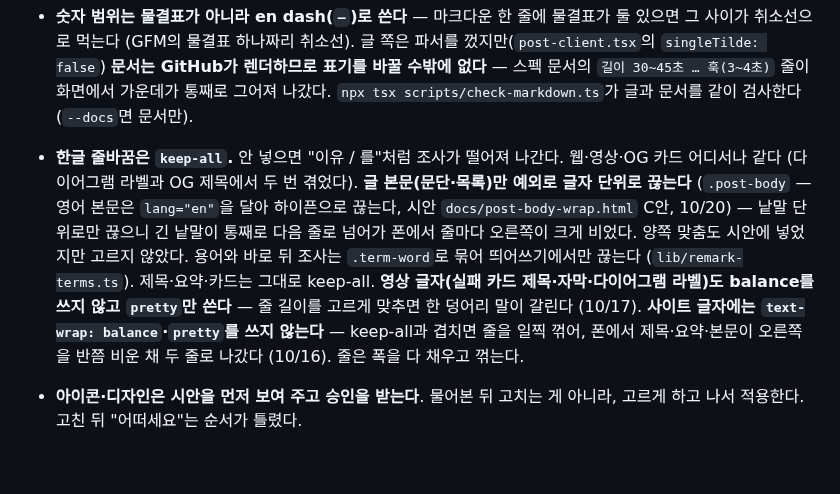
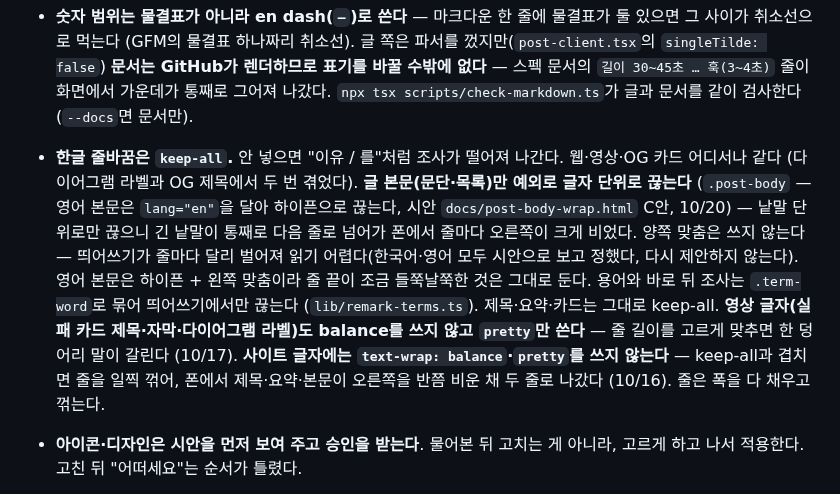
Before and after one commit to jessi-Kang/vibelog, a Markdown page: CLAUDE.md, the part around the change. Drawn GitHub-style; blank space fills up the shorter version.

Commit message:
docs: 글 본문에 양쪽 맞춤을 쓰지 않는다고 적는다
한국어와 영어 본문의 줄 끝을 맞추려고 양쪽 맞춤을 시안으로
비교했지만, 줄마다 띄어쓰기가 달리 벌어져 읽기 어려워 쓰지 않기로
했다. 같은 안이 다시 나오지 않게 규칙에 적었고, 영어 본문은
하이픈과 왼쪽 맞춤 그대로 두어 줄 끝이 조금 들쭉날쭉한 것은
받아들인다.

Co-Authored-By: Claude Opus 5.5 <noreply@anthropic.com>
Claude-Session: https://claude.ai/code/session_01WuW6xZfcXoUaVcGfDkFzy2

```diff
--- a/CLAUDE.md
+++ b/CLAUDE.md
@@ -125,7 +125,7 @@ video/                      (2단계) Remotion 프로젝트, 템플릿 3종
 - **자동 발행은 보안면이다 — 레드팀 스킬로 점검한다** (`.claude/skills/redteam`). 이 사이트는 사람이 읽기 전에 발행된다: 커밋 메시지가 모델을 거쳐 글이 되고 그대로 라이브가 된다. 그래서 **생성된 내용이 코드에 닿는 자리**가 전부 공격면이다. 실제로 글 페이지의 JSON-LD가 그랬다 — `JSON.stringify`는 `<`를 이스케이프하지 않아 제목에 `</script>`가 들어오면 태그가 닫히고 그 뒤가 마크업이 됐다. `<script>`에 넣는 JSON은 반드시 `lib/ld-json.ts`의 `ldJson()`을 거친다. **Actions 로그도 공개다** — 안전 검사 전의 원고(읽기·듣기 검사가 고른 막힌 문장)는 로그에 적지 않고 개수만 남긴다. 본문 마크다운의 링크·그림도 같다 — 모델이 `[로그인](https://남의-사이트)`나 `![](https://추적-서버)`를 쓰면 그대로 걸렸다 (10/10 점검). 링크는 이 사이트·GitHub만 살리고 그림은 그리지 않는다 (`lib/md-links.ts`). 피드는 XML이 허용하지 않는 제어문자를 지운다. 라우트·토큰·발행 경로를 건드린 뒤엔 `node .claude/skills/redteam/scripts/probe.mjs --live`.
 - **`video/`는 루트 타입체크에서 빠져 있다** (`tsconfig.json` exclude). 영상 코드를 고치면 `npx tsc --noEmit -p video/tsconfig.json`을 따로 돌린다 — 안 돌리면 `Seg`에 없는 필드를 쓰는 코드가 그대로 통과한다 (실제로 겪었다).
 - **숫자 범위는 물결표가 아니라 en dash(`–`)로 쓴다** — 마크다운 한 줄에 물결표가 둘 있으면 그 사이가 취소선으로 먹는다 (GFM의 물결표 하나짜리 취소선). 글 쪽은 파서를 껐지만(`post-client.tsx`의 `singleTilde: false`) **문서는 GitHub가 렌더하므로 표기를 바꿀 수밖에 없다** — 스펙 문서의 `길이 30~45초 … 훅(3~4초)` 줄이 화면에서 가운데가 통째로 그어져 나갔다. `npx tsx scripts/check-markdown.ts`가 글과 문서를 같이 검사한다 (`--docs`면 문서만).
-- **한글 줄바꿈은 `keep-all`.** 안 넣으면 "이유 / 를"처럼 조사가 떨어져 나간다. 웹·영상·OG 카드 어디서나 같다 (다이어그램 라벨과 OG 제목에서 두 번 겪었다). **글 본문(문단·목록)만 예외로 글자 단위로 끊는다** (`.post-body` — 영어 본문은 `lang="en"`을 달아 하이픈으로 끊는다, 시안 `docs/post-body-wrap.html` C안, 10/20) — 낱말 단위로만 끊으니 긴 낱말이 통째로 다음 줄로 넘어가 폰에서 줄마다 오른쪽이 크게 비었다. 양쪽 맞춤도 시안에 넣었지만 고르지 않았다. 용어와 바로 뒤 조사는 `.term-word`로 묶어 띄어쓰기에서만 끊는다 (`lib/remark-terms.ts`). 제목·요약·카드는 그대로 keep-all. **영상 글자(실패 카드 제목·자막·다이어그램 라벨)도 balance를 쓰지 않고 `pretty`만 쓴다** — 줄 길이를 고르게 맞추면 한 덩어리 말이 갈린다 (10/17). **사이트 글자에는 `text-wrap: balance`·`pretty`를 쓰지 않는다** — keep-all과 겹치면 줄을 일찍 꺾어, 폰에서 제목·요약·본문이 오른쪽을 반쯤 비운 채 두 줄로 나갔다 (10/16). 줄은 폭을 다 채우고 꺾는다.
+- **한글 줄바꿈은 `keep-all`.** 안 넣으면 "이유 / 를"처럼 조사가 떨어져 나간다. 웹·영상·OG 카드 어디서나 같다 (다이어그램 라벨과 OG 제목에서 두 번 겪었다). **글 본문(문단·목록)만 예외로 글자 단위로 끊는다** (`.post-body` — 영어 본문은 `lang="en"`을 달아 하이픈으로 끊는다, 시안 `docs/post-body-wrap.html` C안, 10/20) — 낱말 단위로만 끊으니 긴 낱말이 통째로 다음 줄로 넘어가 폰에서 줄마다 오른쪽이 크게 비었다. 양쪽 맞춤은 쓰지 않는다 — 띄어쓰기가 줄마다 달리 벌어져 읽기 어렵다(한국어·영어 모두 시안으로 보고 정했다, 다시 제안하지 않는다). 영어 본문은 하이픈 + 왼쪽 맞춤이라 줄 끝이 조금 들쭉날쭉한 것은 그대로 둔다. 용어와 바로 뒤 조사는 `.term-word`로 묶어 띄어쓰기에서만 끊는다 (`lib/remark-terms.ts`). 제목·요약·카드는 그대로 keep-all. **영상 글자(실패 카드 제목·자막·다이어그램 라벨)도 balance를 쓰지 않고 `pretty`만 쓴다** — 줄 길이를 고르게 맞추면 한 덩어리 말이 갈린다 (10/17). **사이트 글자에는 `text-wrap: balance`·`pretty`를 쓰지 않는다** — keep-all과 겹치면 줄을 일찍 꺾어, 폰에서 제목·요약·본문이 오른쪽을 반쯤 비운 채 두 줄로 나갔다 (10/16). 줄은 폭을 다 채우고 꺾는다.
 - **아이콘·디자인은 시안을 먼저 보여 주고 승인을 받는다**. 물어본 뒤 고치는 게 아니라, 고르게 하고 나서 적용한다. 고친 뒤 "어떠세요"는 순서가 틀렸다.
 - **푸시했으면 배포 상태를 확인한다**. 커밋·푸시는 끝이 아니다. Vercel 프로덕션 배포가 READY가 될 때까지 보고, ERROR면 빌드 로그를 읽어 고친다. 실제로 두 커밋이 OG 폰트 fetch 타임아웃으로 연속 ERROR인 채 라이브에 못 나가 있었는데, 푸시 결과만 보고 "적용됐다"고 말한 탓에 몇 시간을 모르고 지났다.
 - **안내에는 항상 링크를 넣는다**. 사용자가 할 일을 알려 줄 때는 눌러서 바로 갈 주소를 같이 준다: 설정 화면, 워크플로 실행 화면, 배포 목록, 발급 페이지. 어디에 들어가라는 말로만 끝내지 않는다.
```
